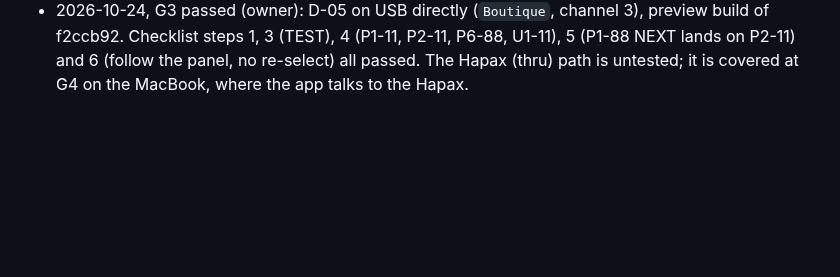
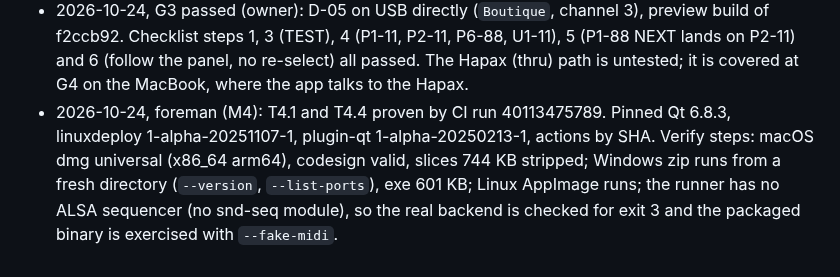
Before and after one commit to MarcAstr0/d05-patch-switcher, a Markdown page: docs/PLAN.md, the part around one of its changes. GitHub-like rendering; blank space fills up the shorter version.

```diff
--- a/docs/PLAN.md
+++ b/docs/PLAN.md
@@ -111,3 +111,4 @@ detail is changed, a task is dropped, or a gate answer changes the plan.
 - 2026-10-24, foreman (T3.5): the text caret does not blink (`QApplication::setCursorFlashTime(0)`); Qt's 500 ms caret timer broke the "no timer under 2 s" rule while the window was active. Footprint measured on the real X11 display, all within SPEC §5 (numbers in the T3.5 commit message).
 - 2026-10-24, foreman (R3): supersedes the T3.3 reading "in the Recents view a send reorders the list". While the Recents view is shown, sends update counts in place; the order refreshes when the view is entered again. Reordering under the cursor made auto-send in Recents bounce between two rows. Codex's R3 run hit the account's usage limit and returned no findings; it is re-run over the M3 range after the limit resets.
 - 2026-10-24, G3 passed (owner): D-05 on USB directly (`Boutique`, channel 3), preview build of f2ccb92. Checklist steps 1, 3 (TEST), 4 (P1-11, P2-11, P6-88, U1-11), 5 (P1-88 NEXT lands on P2-11) and 6 (follow the panel, no re-select) all passed. The Hapax (thru) path is untested; it is covered at G4 on the MacBook, where the app talks to the Hapax.
+- 2026-10-24, foreman (M4): T4.1 and T4.4 proven by CI run 40113475789. Pinned Qt 6.8.3, linuxdeploy 1-alpha-20251107-1, plugin-qt 1-alpha-20250213-1, actions by SHA. Verify steps: macOS dmg universal (x86_64 arm64), codesign valid, slices 744 KB stripped; Windows zip runs from a fresh directory (`--version`, `--list-ports`), exe 601 KB; Linux AppImage runs; the runner has no ALSA sequencer (no snd-seq module), so the real backend is checked for exit 3 and the packaged binary is exercised with `--fake-midi`.
```
Also changed, not shown: other parts of docs/PLAN.md (+3 -3 lines).
